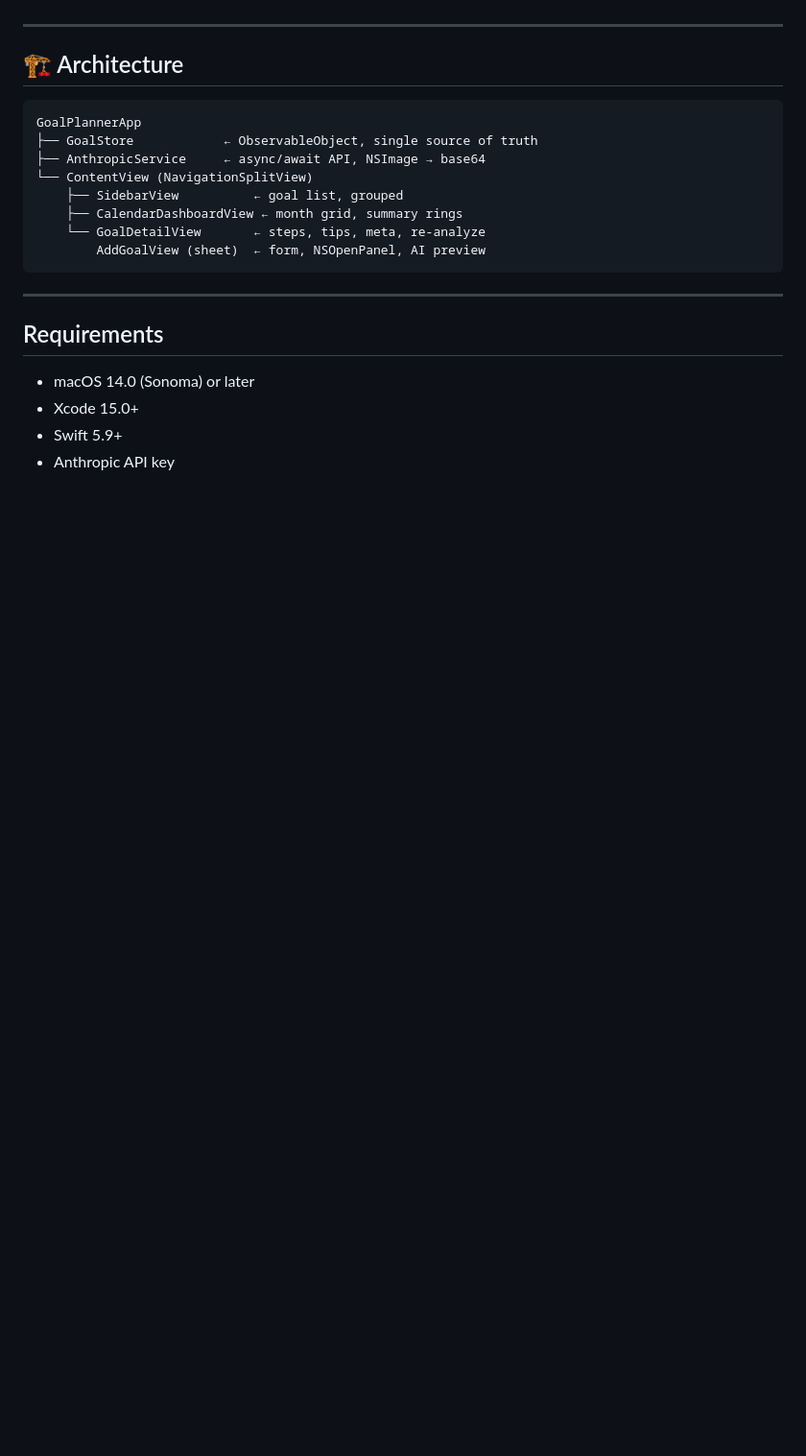
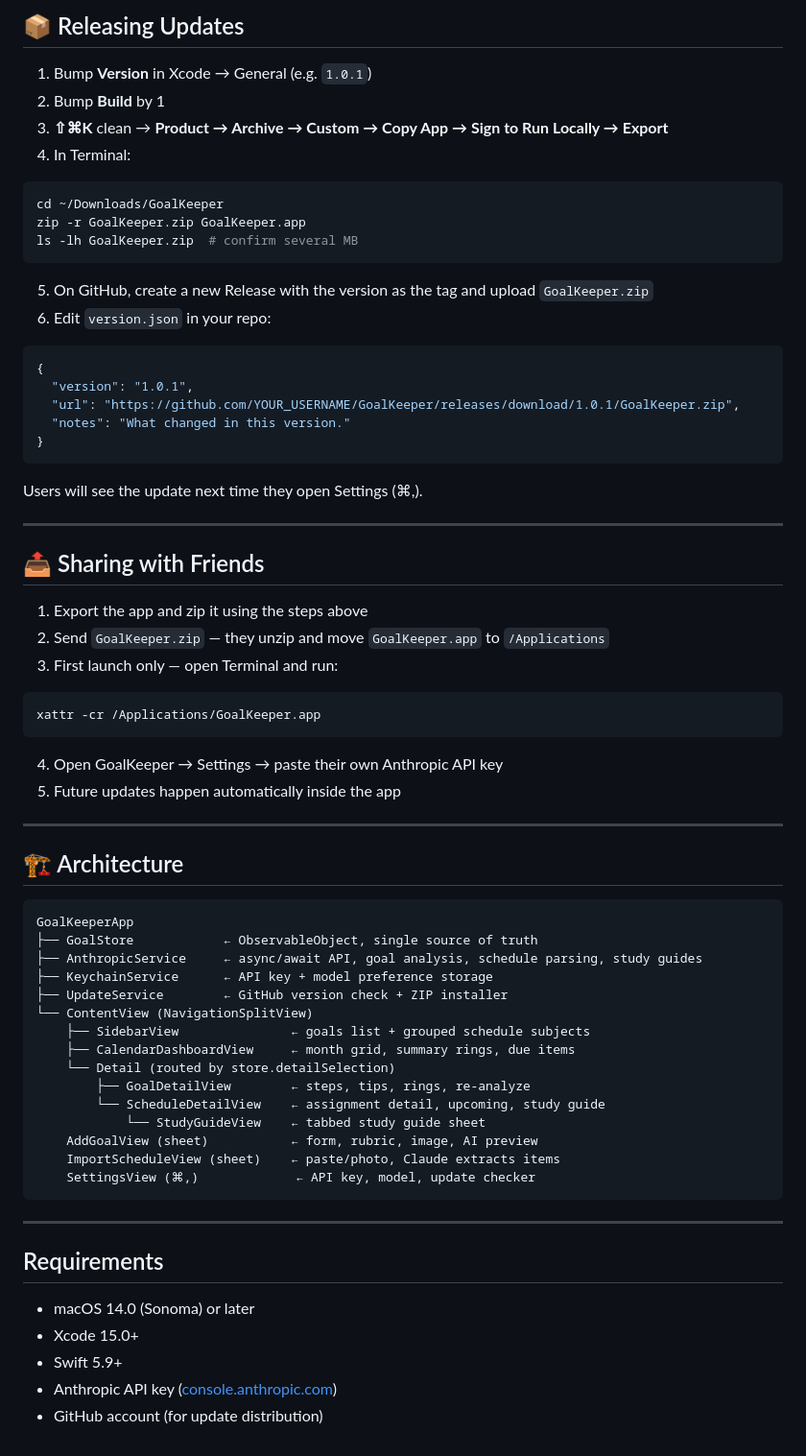
Before and after one commit to TECWiSaRd/GoalKeeper, a Markdown page: README.md, the part around one of its changes. Shown at 96% size. GitHub-like rendering; blank space fills up the shorter version.

````diff
--- a/README.md
+++ b/README.md
@@ -79,17 +120,59 @@ Select **My Mac** as the destination and press ▶.
+## 📦 Releasing Updates
+
+1. Bump **Version** in Xcode → General (e.g. `1.0.1`)
+2. Bump **Build** by 1
+3. **⇧⌘K** clean → **Product → Archive → Custom → Copy App → Sign to Run Locally → Export**
+4. In Terminal:
+```bash
+cd ~/Downloads/GoalKeeper
+zip -r GoalKeeper.zip GoalKeeper.app
+ls -lh GoalKeeper.zip  # confirm several MB
+```
+5. On GitHub, create a new Release with the version as the tag and upload `GoalKeeper.zip`
+6. Edit `version.json` in your repo:
+```json
+{
+  "version": "1.0.1",
+  "url": "https://github.com/YOUR_USERNAME/GoalKeeper/releases/download/1.0.1/GoalKeeper.zip",
+  "notes": "What changed in this version."
+}
+```
+
+Users will see the update next time they open Settings (⌘,).
+
+---
+
+## 📤 Sharing with Friends
+
+1. Export the app and zip it using the steps above
+2. Send `GoalKeeper.zip` — they unzip and move `GoalKeeper.app` to `/Applications`
+3. First launch only — open Terminal and run:
+```bash
+xattr -cr /Applications/GoalKeeper.app
+```
+4. Open GoalKeeper → Settings → paste their own Anthropic API key
+5. Future updates happen automatically inside the app
 
 ---
 
 ## 🏗 Architecture
 
 ```
-GoalPlannerApp
+GoalKeeperApp
 ├── GoalStore            ← ObservableObject, single source of truth
-├── AnthropicService     ← async/await API, NSImage → base64
+├── AnthropicService     ← async/await API, goal analysis, schedule parsing, study guides
+├── KeychainService      ← API key + model preference storage
+├── UpdateService        ← GitHub version check + ZIP installer
 └── ContentView (NavigationSplitView)
-    ├── SidebarView          ← goal list, grouped
-    ├── CalendarDashboardView ← month grid, summary rings
-    └── GoalDetailView       ← steps, tips, meta, re-analyze
-        AddGoalView (sheet)  ← form, NSOpenPanel, AI preview
+    ├── SidebarView               ← goals list + grouped schedule subjects
+    ├── CalendarDashboardView     ← month grid, summary rings, due items
+    └── Detail (routed by store.detailSelection)
+        ├── GoalDetailView        ← steps, tips, rings, re-analyze
+        └── ScheduleDetailView    ← assignment detail, upcoming, study guide
+            └── StudyGuideView    ← tabbed study guide sheet
+    AddGoalView (sheet)           ← form, rubric, image, AI preview
+    ImportScheduleView (sheet)    ← paste/photo, Claude extracts items
+    SettingsView (⌘,)             ← API key, model, update checker
 ```
 
 ---
@@ -98,4 +181,5 @@ GoalPlannerApp
 - macOS 14.0 (Sonoma) or later
 - Xcode 15.0+
 - Swift 5.9+
-- Anthropic API key
+- Anthropic API key ([console.anthropic.com](https://console.anthropic.com))
+- GitHub account (for update distribution)
````
Also changed, not shown: other parts of README.md (+93 -52 lines).
